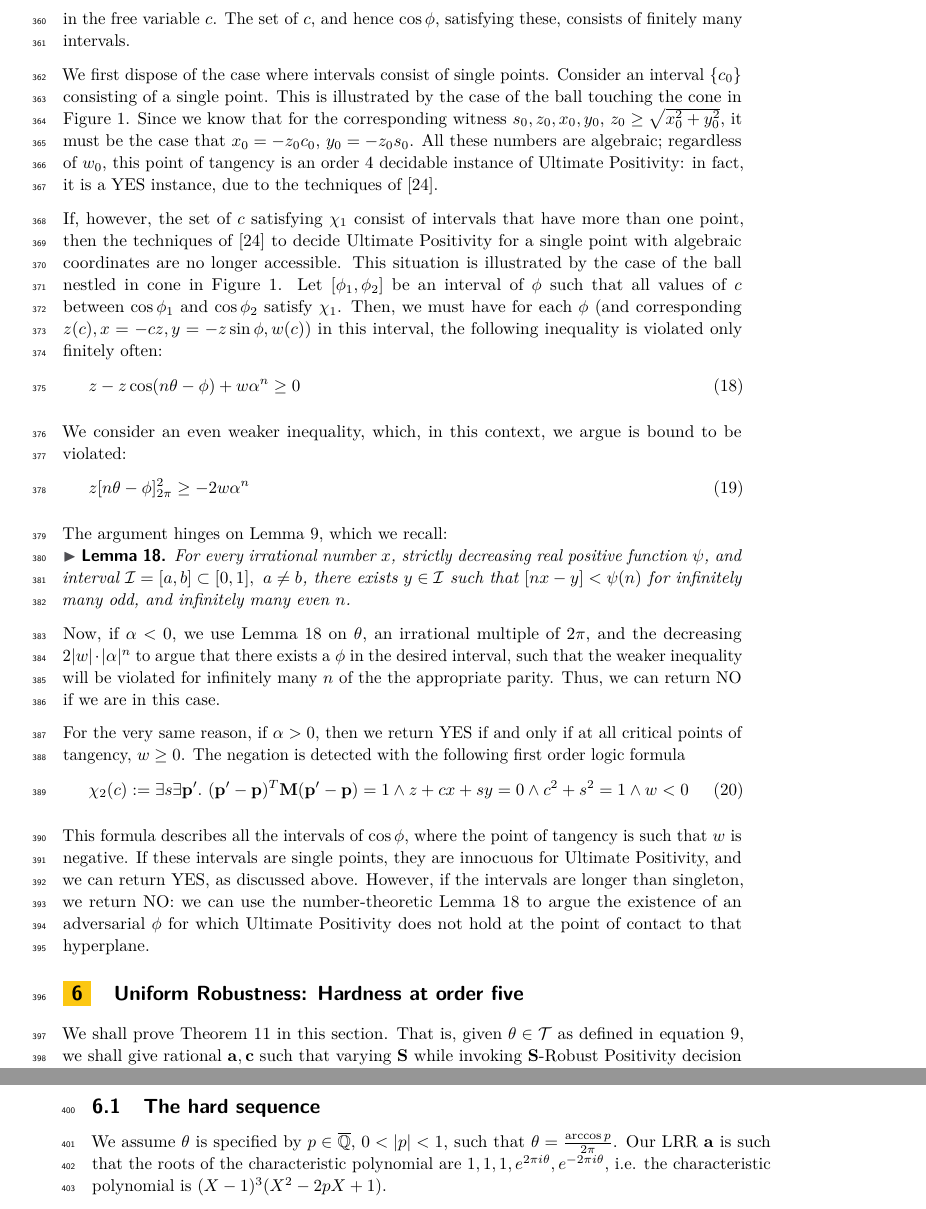
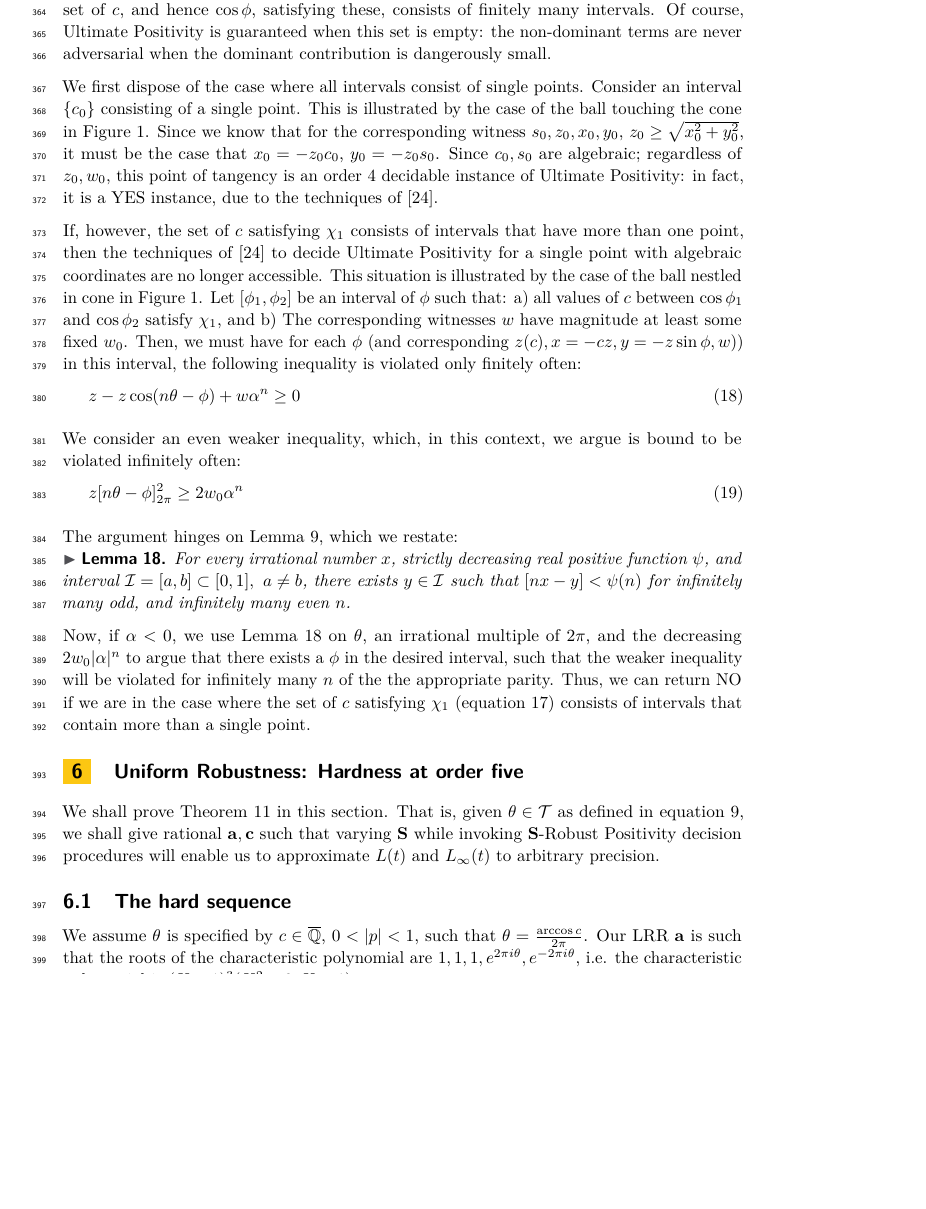
Before and after one commit to Mihir-Vahanwala/low-dim-robust-positivity, a LaTeX paper (main.tex, which reads hardness.tex, non-uniform.tex): two parts of pages 11 and 12 of 19 before the commit and part of page 11 of 19 after it, the two joined at a grey line, cut so that both start at the same text, the shorter picture padded with empty space. Compiled offline with pdfLaTeX.

Commit message:
submit 10

```diff
--- a/hardness.tex
+++ b/hardness.tex
@@ -3,9 +3,9 @@
 We shall prove Theorem \ref{thm:hardness} in this section. That is, given $\theta \in \mathcal{T}$ as defined in equation \ref{eq:keyset}, we shall give rational $\mathbf{a}, \mathbf{c}$ such that varying $\mathbf{S}$ while invoking $\mathbf{S}$-Robust Positivity decision procedures will enable us to approximate $L(t)$ and $L_\infty(t)$ to arbitrary precision.
 
 \subsection{The hard sequence}
-We assume $\theta$ is specified by $p \in \algebraics$, $0 < |p| < 1$, such that $\theta = \frac{\arccos p}{2\pi}$. Our LRR $\mathbf{a}$ is such that the roots of the characteristic polynomial are $1, 1, 1, e^{2\pi i\theta}, e^{-2\pi i \theta}$, i.e. the characteristic polynomial is
+We assume $\theta$ is specified by $c \in \algebraics$, $0 < |p| < 1$, such that $\theta = \frac{\arccos c}{2\pi}$. Our LRR $\mathbf{a}$ is such that the roots of the characteristic polynomial are $1, 1, 1, e^{2\pi i\theta}, e^{-2\pi i \theta}$, i.e. the characteristic polynomial is
 $
-(X- 1)^3(X^2 - 2pX + 1)
+(X- 1)^3(X^2 - 2cX + 1)
 $.
 
 Here,
--- a/non-uniform.tex
+++ b/non-uniform.tex
@@ -37,31 +35,23 @@ z & x & y & w
 \end{equation}
 
-The free variable $c$ stands for $\cos \phi$, and denotes the hyperplane where the neighbourhood, which lies within the cone, possibly touches the surface of the cone. We can use Theorem \ref{thm:renegar} to get an equivalent quantifier free formula: this comprises purely of polynomial (in-)equalities in the free variable $c$. The set of $c$, and hence $\cos \phi$, satisfying these, consists of finitely many intervals.
+In the above $\sim$ is $\ne$ if the non-dominant root $\alpha < 0$, and is $<$ otherwise. ($\alpha$ is necessarily nonzero!) The free variable $c$ stands for $\cos \phi$, and denotes the hyperplane where the neighbourhood, which lies within the cone, possibly touches the surface of the cone. Moreover, by the inequalities on $w$, we also enforce that the non-dominant terms make a negative contribution at the point of contact. We can use Theorem \ref{thm:renegar} to get an equivalent quantifier free formula: this comprises purely of polynomial (in-)equalities in the free variable $c$. The set of $c$, and hence $\cos \phi$, satisfying these, consists of finitely many intervals. Of course, Ultimate Positivity is guaranteed when this set is empty: the non-dominant terms are never adversarial when the dominant contribution is dangerously small.
 
-We first dispose of the case where intervals consist of single points. Consider an interval $\{c_0\}$ consisting of a single point. This is illustrated by the case of the ball touching the cone in Figure \ref{fig:geometricpicture}. Since we know that for the corresponding witness $s_0, z_0, x_0, y_0$, $z_0 \ge \sqrt{x_0^2 + y_0^2}$, it must be the case that $x_0 = -z_0c_0$, $y_0 = -z_0s_0$. All these numbers are algebraic; regardless of $w_0$, this point of tangency is an order 4 decidable instance of Ultimate Positivity: in fact, it is a YES instance, due to the techniques of \cite{ouaknine2014ultimate}.
+We first dispose of the case where all intervals consist of single points. Consider an interval $\{c_0\}$ consisting of a single point. This is illustrated by the case of the ball touching the cone in Figure \ref{fig:geometricpicture}. Since we know that for the corresponding witness $s_0, z_0, x_0, y_0$, $z_0 \ge \sqrt{x_0^2 + y_0^2}$, it must be the case that $x_0 = -z_0c_0$, $y_0 = -z_0s_0$. Since $c_0, s_0$ are algebraic; regardless of $z_0, w_0$, this point of tangency is an order 4 decidable instance of Ultimate Positivity: in fact, it is a YES instance, due to the techniques of \cite{ouaknine2014ultimate}.
 
-If, however, the set of $c$ satisfying $\chi_1$ consist of intervals that have more than one point, then the techniques of \cite{ouaknine2014ultimate} to decide Ultimate Positivity for a single point with algebraic coordinates are no longer accessible. This situation is illustrated by the case of the ball nestled in cone in Figure \ref{fig:geometricpicture}. Let $[\phi_1, \phi_2]$ be an interval of $\phi$ such that all values of $c$ between $\cos\phi_1$ and $\cos\phi_2$ satisfy $\chi_1$. Then, we must have for each $\phi$ (and corresponding $z(c), x = -cz, y = -z\sin \phi, w(c)$) in this interval, the following inequality is violated only finitely often:
+If, however, the set of $c$ satisfying $\chi_1$ consists of intervals that have more than one point, then the techniques of \cite{ouaknine2014ultimate} to decide Ultimate Positivity for a single point with algebraic coordinates are no longer accessible. This situation is illustrated by the case of the ball nestled in cone in Figure \ref{fig:geometricpicture}. Let $[\phi_1, \phi_2]$ be an interval of $\phi$ such that: a) all values of $c$ between $\cos\phi_1$ and $\cos\phi_2$ satisfy $\chi_1$, and b) The corresponding witnesses $w$ have magnitude at least some fixed $w_0$. Then, we must have for each $\phi$ (and corresponding $z(c), x = -cz, y = -z\sin \phi, w)$) in this interval, the following inequality is violated only finitely often:
 \begin{equation}
 z - z\cos(n\theta - \phi) + w\alpha^n \ge 0
 \end{equation}
 
-We consider an even weaker inequality, which, in this context, we argue is bound to be violated:
+We consider an even weaker inequality, which, in this context, we argue is bound to be violated infinitely often:
 \begin{equation}
-z[n\theta - \phi]_{2\pi}^2  \ge -2w\alpha^n
+z[n\theta - \phi]_{2\pi}^2  \ge 2w_0\alpha^n
 \end{equation}
 
-The argument hinges on Lemma \ref{lemma:existsreal}, which we recall:
+The argument hinges on Lemma \ref{lemma:existsreal}, which we restate:
 \begin{lemma}
 \label{lemma:existsreal3}
 For every irrational number $x$, strictly decreasing real positive function $\psi$, and interval $\mathcal{I} = [a, b] \subset [0, 1], ~ a \ne b$, there exists $y \in \mathcal{I}$ such that $[nx - y] < \psi(n)$ for infinitely many odd, and infinitely many even $n$.
 \end{lemma}
 
-Now, if $\alpha < 0$, we use Lemma \ref{lemma:existsreal3} on $\theta$, an irrational multiple of $2\pi$, and the decreasing $2|w|\cdot |\alpha|^n$ to argue that there exists a $\phi$ in the desired interval, such that the weaker inequality will be violated for infinitely many $n$ of the the appropriate parity. Thus, we can return NO if we are in this case.
-
-For the very same reason, if $\alpha > 0$, then we return YES if and only if at all critical points of tangency, $w \ge 0$. The negation is detected with the following first order logic formula
-\begin{equation}
-\label{eq:intersectionw}
-\chi_2(c):= \exists s \exists \mathbf{p'}.~ (\mathbf{p'} - \mathbf{p})^T\mathbf{M}(\mathbf{p'} - \mathbf{p}) = 1 \land z + cx + sy = 0 \land c^2 + s^2 = 1 \land w < 0
-\end{equation}
-
-This formula describes all the intervals of $\cos \phi$, where the point of tangency is such that $w$ is negative. If these intervals are single points, they are innocuous for Ultimate Positivity, and we can return YES, as discussed above. However, if the intervals are longer than singleton, we return NO: we can use the number-theoretic Lemma \ref{lemma:existsreal3} to argue the existence of an adversarial $\phi$ for which Ultimate Positivity does not hold at the point of contact to that hyperplane.
+Now, if $\alpha < 0$, we use Lemma \ref{lemma:existsreal3} on $\theta$, an irrational multiple of $2\pi$, and the decreasing $2w_0 |\alpha|^n$ to argue that there exists a $\phi$ in the desired interval, such that the weaker inequality will be violated for infinitely many $n$ of the the appropriate parity. Thus, we can return NO if we are in the case where the set of $c$ satisfying $\chi_1$ (equation \ref{eq:intersection}) consists of intervals that contain more than a single point.
```
Also changed, not shown: decidability.tex (+2 -2 lines), solspace.tex (+3 -3 lines), hardness.tex (2 more changed lines), non-uniform.tex (6 more changed lines).
